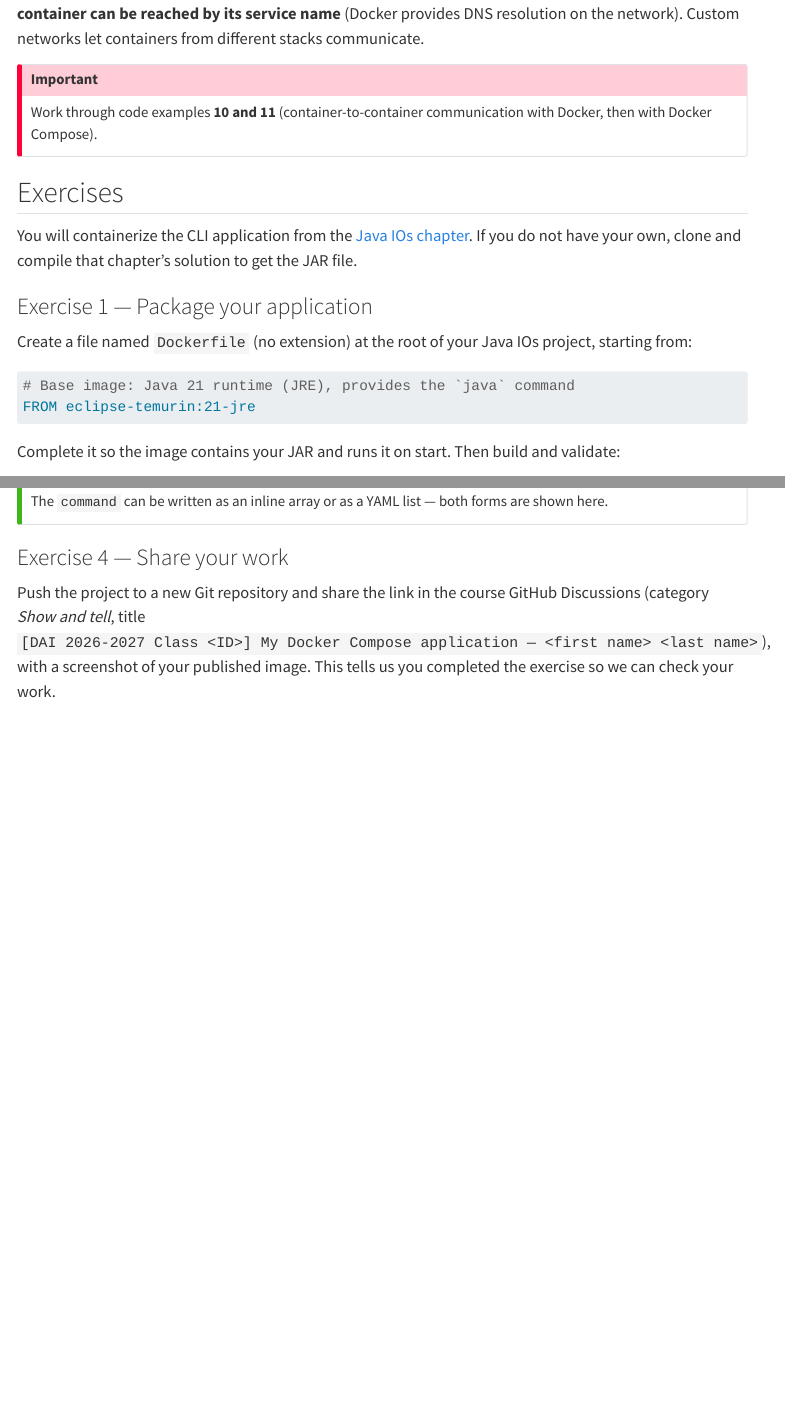
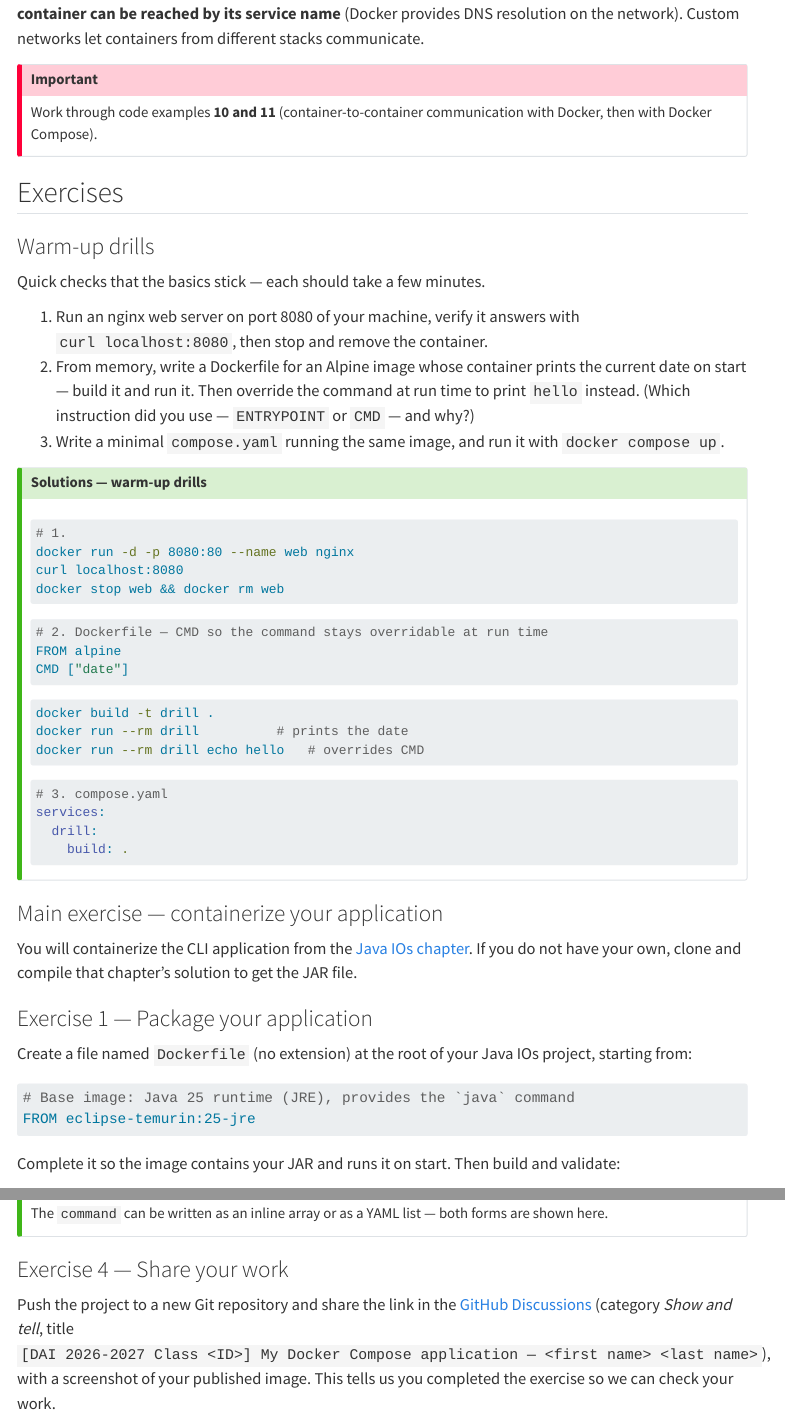
Before and after one commit to HEIG-Courses/dai-course, a Quarto document (chapters/05-docker.qmd): the page in a window 1100 px wide, from 5040 px down, and a second part further down, joined at a grey line. Rendered offline with R 4.5, knitr and Pandoc in place of Quarto, with nearby package versions; menus at the side of the page are left out.

Commit message:
Apply migration-guidelines audit: Java 25, drop old-course screenshots, pixelate usernames, warm-up drills for Docker chapter
- Java LTS 21 -> 25 (ch00 + ch05 Dockerfiles)
- Remove instructor profile page + old-repo screenshots from deck
- Pixelate previous instructor's username in ch00 OS screenshots
- Drop Windows 10 firewall variant (EOL)
- Compose v1/v2 slide -> one summary bullet
- Add warm-up drills to ch05 (student feedback: more small exercises)
- Discussions link via {{< var discussions-url >}}

Co-Authored-By: Claude Fable 5 <noreply@anthropic.com>

````diff
--- a/chapters/05-docker.qmd
+++ b/chapters/05-docker.qmd
@@ -235,6 +235,50 @@ communication with Docker, then with Docker Compose).
 
 ## Exercises
 
+### Warm-up drills {#sec-drills}
+
+Quick checks that the basics stick — each should take a few minutes.
+
+1. Run an nginx web server on port 8080 of your machine, verify it
+   answers with `curl localhost:8080`, then stop and remove the
+   container.
+2. From memory, write a Dockerfile for an Alpine image whose container
+   prints the current date on start — build it and run it. Then override
+   the command at run time to print `hello` instead. (Which instruction
+   did you use — `ENTRYPOINT` or `CMD` — and why?)
+3. Write a minimal `compose.yaml` running the same image, and run it
+   with `docker compose up`.
+
+::: {.callout-tip collapse="true" title="Solutions — warm-up drills"}
+```sh
+# 1.
+docker run -d -p 8080:80 --name web nginx
+curl localhost:8080
+docker stop web && docker rm web
+```
+
+```dockerfile
+# 2. Dockerfile — CMD so the command stays overridable at run time
+FROM alpine
+CMD ["date"]
+```
+
+```sh
+docker build -t drill .
+docker run --rm drill          # prints the date
+docker run --rm drill echo hello   # overrides CMD
+```
+
+```yaml
+# 3. compose.yaml
+services:
+  drill:
+    build: .
+```
+:::
+
+### Main exercise — containerize your application
+
 You will containerize the CLI application from the
 [Java IOs chapter](04-java-io.qmd). If you do not have your own, clone and
 compile that chapter's solution to get the JAR file.
@@ -245,8 +289,8 @@ Create a file named `Dockerfile` (no extension) at the root of your Java IOs
 project, starting from:
 
 ```dockerfile
-# Base image: Java 21 runtime (JRE), provides the `java` command
-FROM eclipse-temurin:21-jre
+# Base image: Java 25 runtime (JRE), provides the `java` command
+FROM eclipse-temurin:25-jre
 ```
 
 Complete it so the image contains your JAR and runs it on start. Then build
@@ -352,8 +396,8 @@ forms are shown here.
 
 ### Exercise 4 — Share your work {#sec-ex4}
 
-Push the project to a new Git repository and share the link in the course
-GitHub Discussions (category *Show and tell*, title
+Push the project to a new Git repository and share the link in the
+[GitHub Discussions]({{< var discussions-url >}}) (category *Show and tell*, title
 `[DAI 2026-2027 Class <ID>] My Docker Compose application — <first name> <last name>`),
 with a screenshot of your published image. This tells us you completed the
 exercise so we can check your work.
````
Also changed, not shown: chapters/00-environment-setup.qmd (+5 -8 lines), slides/05-docker-revealjs.qmd (+2 -16 lines), chapters/images/00-environment-setup/intellij-idea-terminal-settings.png, chapters/images/00-environment-setup/wsl-file-browser-ubuntu.png, chapters/images/05-docker/code-examples-github-repository.png (deleted), chapters/images/05-docker/docker-compose-v1-vs-v2.png (deleted), chapters/images/05-docker/docker-hub.png (deleted), chapters/images/05-docker/what-will-you-do.png (deleted), chapters/05-docker.qmd (2 more changed lines).
